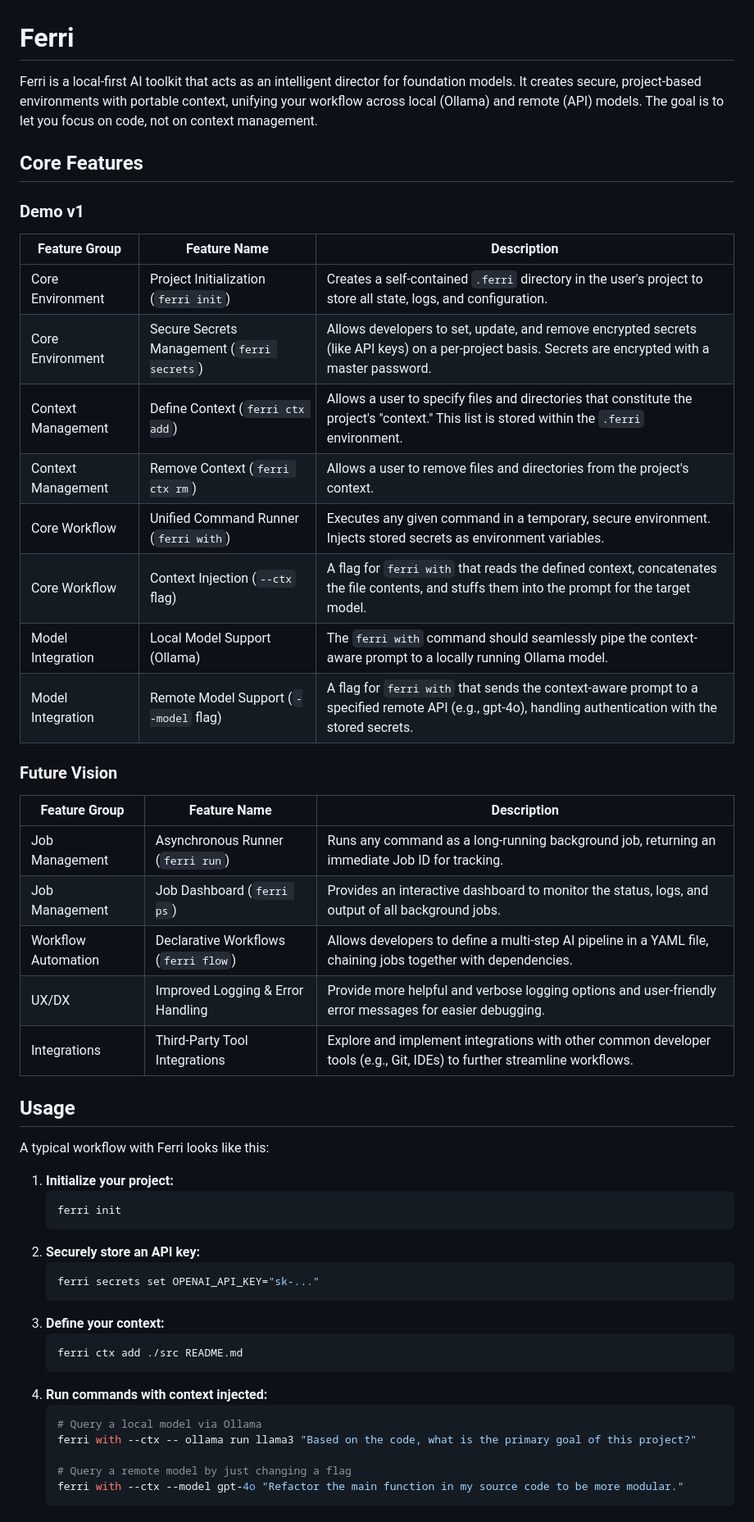
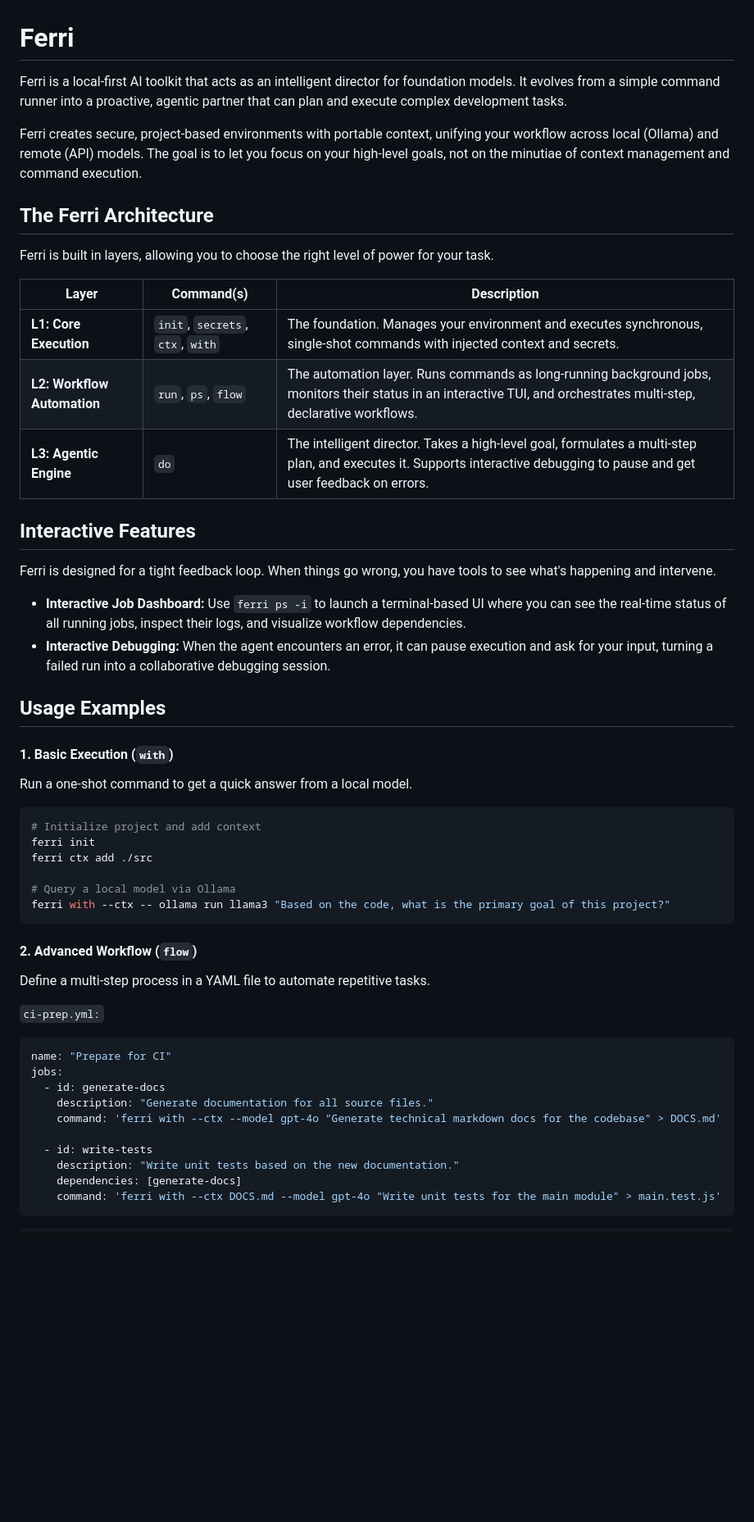
Before and after one commit to ferri-tools/ferri, a Markdown page: README.md, the part around one of its changes. Shown at 82% size. Rendered like a GitHub page; blank space fills up the shorter version.

Commit message:
docs: update README with interactive features for demo

````diff
--- a/README.md
+++ b/README.md
@@ -1,51 +1,57 @@
 # Ferri
 
-Ferri is a local-first AI toolkit that acts as an intelligent director for foundation models. It creates secure, project-based environments with portable context, unifying your workflow across local (Ollama) and remote (API) models. The goal is to let you focus on code, not on context management.
+Ferri is a local-first AI toolkit that acts as an intelligent director for foundation models. It evolves from a simple command runner into a proactive, agentic partner that can plan and execute complex development tasks.
 
-## Core Features
+Ferri creates secure, project-based environments with portable context, unifying your workflow across local (Ollama) and remote (API) models. The goal is to let you focus on your high-level goals, not on the minutiae of context management and command execution.
 
-### Demo v1
-| Feature Group | Feature Name | Description |
+## The Ferri Architecture
+
+Ferri is built in layers, allowing you to choose the right level of power for your task.
+
+| Layer | Command(s) | Description |
 |---|---|---|
-| Core Environment | Project Initialization (`ferri init`) | Creates a self-contained `.ferri` directory in the user's project to store all state, logs, and configuration. |
-| Core Environment | Secure Secrets Management (`ferri secrets`) | Allows developers to set, update, and remove encrypted secrets (like API keys) on a per-project basis. Secrets are encrypted with a master password. |
-| Context Management | Define Context (`ferri ctx add`) | Allows a user to specify files and directories that constitute the project's "context." This list is stored within the `.ferri` environment. |
-| Context Management | Remove Context (`ferri ctx rm`) | Allows a user to remove files and directories from the project's context. |
-| Core Workflow | Unified Command Runner (`ferri with`) | Executes any given command in a temporary, secure environment. Injects stored secrets as environment variables. |
-| Core Workflow | Context Injection (`--ctx` flag) | A flag for `ferri with` that reads the defined context, concatenates the file contents, and stuffs them into the prompt for the target model. |
-| Model Integration | Local Model Support (Ollama) | The `ferri with` command should seamlessly pipe the context-aware prompt to a locally running Ollama model. |
-| Model Integration | Remote Model Support (`--model` flag) | A flag for `ferri with` that sends the context-aware prompt to a specified remote API (e.g., gpt-4o), handling authentication with the stored secrets. |
+| **L1: Core Execution** | `init`, `secrets`, `ctx`, `with` | The foundation. Manages your environment and executes synchronous, single-shot commands with injected context and secrets. |
+| **L2: Workflow Automation** | `run`, `ps`, `flow` | The automation layer. Runs commands as long-running background jobs, monitors their status in an interactive TUI, and orchestrates multi-step, declarative workflows. |
+| **L3: Agentic Engine** | `do` | The intelligent director. Takes a high-level goal, formulates a multi-step plan, and executes it. Supports interactive debugging to pause and get user feedback on errors. |
 
-### Future Vision
-| Feature Group | Feature Name | Description |
-|---|---|---|
-| Job Management | Asynchronous Runner (`ferri run`) | Runs any command as a long-running background job, returning an immediate Job ID for tracking. |
-| Job Management | Job Dashboard (`ferri ps`) | Provides an interactive dashboard to monitor the status, logs, and output of all background jobs. |
-| Workflow Automation | Declarative Workflows (`ferri flow`) | Allows developers to define a multi-step AI pipeline in a YAML file, chaining jobs together with dependencies. |
-| UX/DX | Improved Logging & Error Handling | Provide more helpful and verbose logging options and user-friendly error messages for easier debugging. |
-| Integrations | Third-Party Tool Integrations | Explore and implement integrations with other common developer tools (e.g., Git, IDEs) to further streamline workflows. |
+## Interactive Features
 
-## Usage
+Ferri is designed for a tight feedback loop. When things go wrong, you have tools to see what's happening and intervene.
 
-A typical workflow with Ferri looks like this:
+*   **Interactive Job Dashboard:** Use `ferri ps -i` to launch a terminal-based UI where you can see the real-time status of all running jobs, inspect their logs, and visualize workflow dependencies.
+*   **Interactive Debugging:** When the agent encounters an error, it can pause execution and ask for your input, turning a failed run into a collaborative debugging session.
 
-1.  **Initialize your project:**
-    ```bash
-    ferri init
-    ```
-2.  **Securely store an API key:**
-    ```bash
-    ferri secrets set OPENAI_API_KEY="sk-..."
-    ```
-3.  **Define your context:**
-    ```bash
-    ferri ctx add ./src README.md
-    ```
-4.  **Run commands with context injected:**
-    ```bash
-    # Query a local model via Ollama
-    ferri with --ctx -- ollama run llama3 "Based on the code, what is the primary goal of this project?"
+## Usage Examples
 
-    # Query a remote model by just changing a flag
-    ferri with --ctx --model gpt-4o "Refactor the main function in my source code to be more modular."
-    ```
+#### 1\. Basic Execution (`with`)
+
+Run a one-shot command to get a quick answer from a local model.
+
+```bash
+# Initialize project and add context
+ferri init
+ferri ctx add ./src
+
+# Query a local model via Ollama
+ferri with --ctx -- ollama run llama3 "Based on the code, what is the primary goal of this project?"
+```
+
+#### 2\. Advanced Workflow (`flow`)
+
+Define a multi-step process in a YAML file to automate repetitive tasks.
+
+`ci-prep.yml:`
+
+```yaml
+name: "Prepare for CI"
+jobs:
+  - id: generate-docs
+    description: "Generate documentation for all source files."
+    command: 'ferri with --ctx --model gpt-4o "Generate technical markdown docs for the codebase" > DOCS.md'
+
+  - id: write-tests
+    description: "Write unit tests based on the new documentation."
+    dependencies: [generate-docs]
+    command: 'ferri with --ctx DOCS.md --model gpt-4o "Write unit tests for the main module" > main.test.js'
+```
+
````
Also changed, not shown: other parts of README.md (+27 -10 lines).
